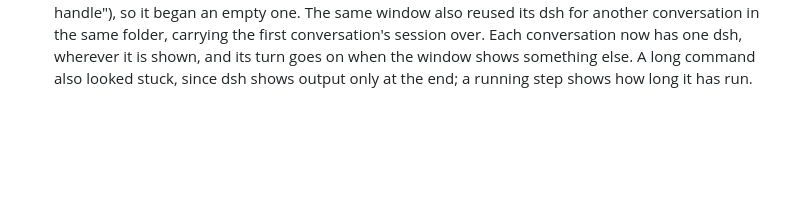
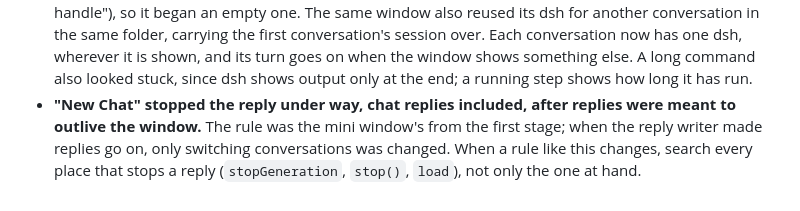
Before and after one commit to Maimai-l/spot-chat, a Markdown page: docs/lessons.md, the part around the change. Drawn GitHub-style; blank space fills up the shorter version.

Commit message:
Record where the New Chat rule that stopped replies came from [ui: none]
Co-Authored-By: Claude Opus 5.5 <noreply@anthropic.com>
Claude-Session: https://claude.ai/code/session_01REvHc4SjjqMcxY8UXeyBUw

```diff
--- a/docs/lessons.md
+++ b/docs/lessons.md
@@ -75,3 +75,7 @@ Problems this project hit and what fixed them, so they aren't solved twice.
   first conversation's session over. Each conversation now has one dsh, wherever it is shown, and its turn
   goes on when the window shows something else. A long command also looked stuck, since dsh shows output only
   at the end; a running step shows how long it has run.
+- **"New Chat" stopped the reply under way, chat replies included, after replies were meant to outlive the
+  window.** The rule was the mini window's from the first stage; when the reply writer made replies go on,
+  only switching conversations was changed. When a rule like this changes, search every place that stops a
+  reply (`stopGeneration`, `stop()`, `load`), not only the one at hand.
```
